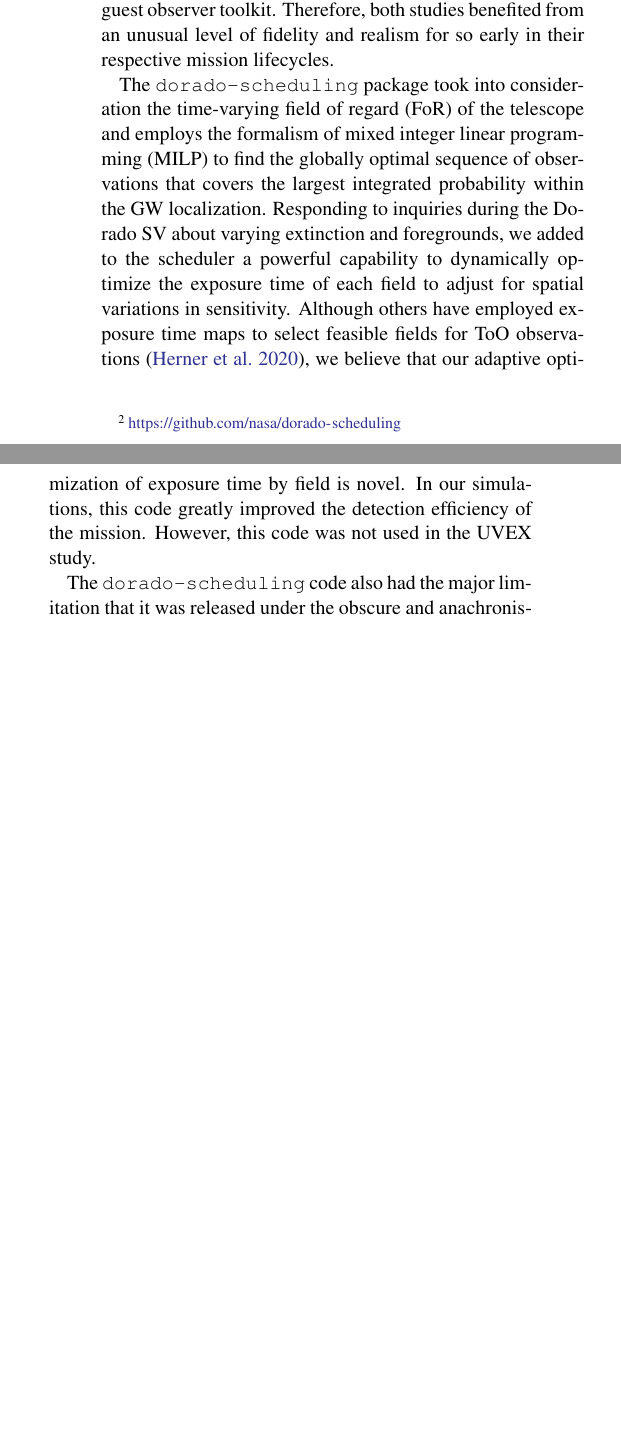
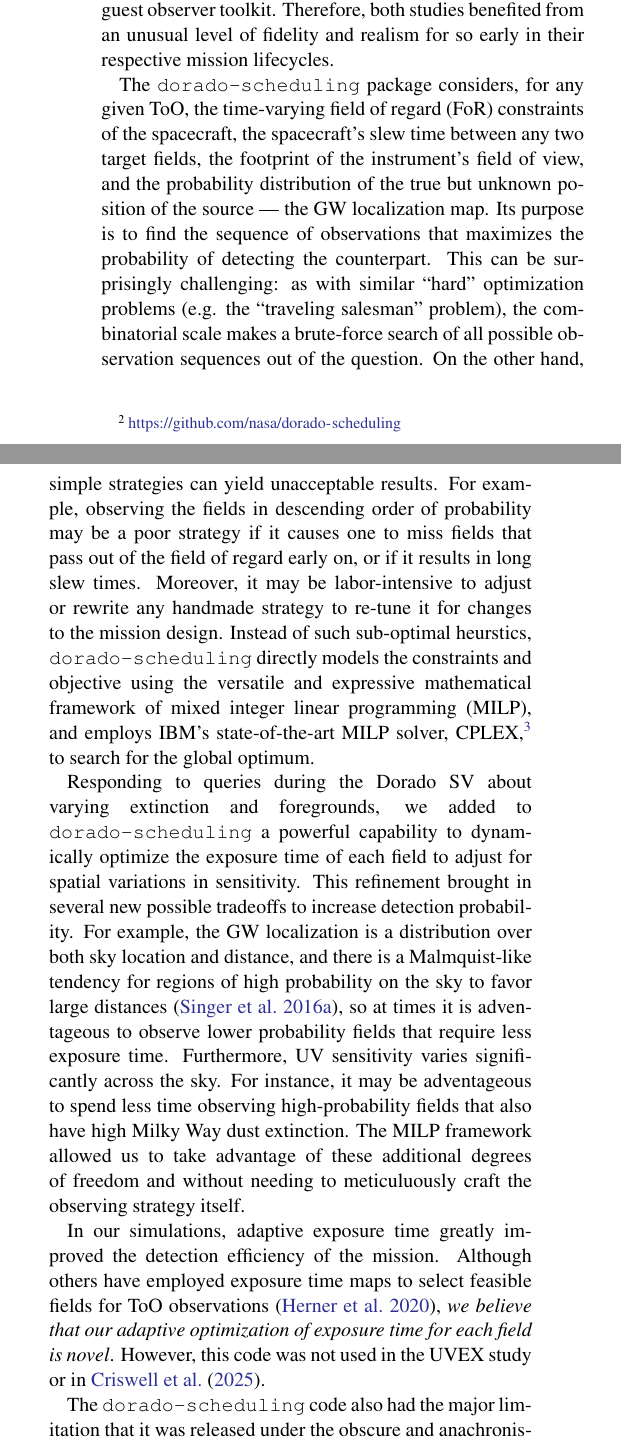
Before and after one commit to m4opt/m4opt-paper, a LaTeX paper (m4opt.tex): two parts of the columns of page 3 of 18, joined at a grey line, cut so that both start at the same text, the shorter picture padded with empty space. Compiled offline with pdfLaTeX.

Commit message:
Add paragraph to explain why optimization is hard

```diff
--- a/m4opt.tex
+++ b/m4opt.tex
@@ -165,7 +165,11 @@ NASA has also partnered with Israel to provide a launch for ULTRASAT \citep{2024
 
 NASA selects Explorer-class missions on the basis of a \acf{CSR} which undergoes several reviews, culminating in an in-person \ac{SV}. In \citet{2025arXiv250114109C}, we elaborated upon the case for \ac{GW} follow-up with \ac{UVEX} more or less as we presented it to NASA in the \ac{CSR}. That \ac{UVEX} study leveraged the same \ac{GW} \ac{ToO} analysis and strategy that we had developed for the Dorado \ac{CSR}. We envisioned our observation planning software, \texttt{dorado-scheduling}\footnote{\url{https://github.com/nasa/dorado-scheduling}}, as an early draft of what would eventually evolve into real ground software and a part of the guest observer toolkit. Therefore, both studies benefited from an unusual level of fidelity and realism for so early in their respective mission lifecycles.
 
-The \texttt{dorado-scheduling} package took into consideration the time-varying \ac{FoR} of the telescope and employs the formalism of \ac{MILP} to find the globally optimal sequence of observations that covers the largest integrated probability within the \ac{GW} localization. Responding to inquiries during the Dorado \ac{SV} about varying extinction and foregrounds, we added to the scheduler a powerful capability to dynamically optimize the exposure time of each field to adjust for spatial variations in sensitivity. Although others have employed exposure time maps to select feasible fields for \ac{ToO} observations \citep{2020A&C....3300425H}, we believe that our adaptive optimization of exposure time by field is novel. In our simulations, this code greatly improved the detection efficiency of the mission. However, this code was not used in the \ac{UVEX} study.
+The \texttt{dorado-scheduling} package considers, for any given \ac{ToO}, the time-varying \ac{FoR} constraints of the spacecraft, the spacecraft's slew time between any two target fields, the footprint of the instrument's field of view, and the probability distribution of the true but unknown position of the source --- the \ac{GW} localization map. Its purpose is to find the sequence of observations that maximizes the probability of detecting the counterpart. This can be surprisingly challenging: as with similar ``hard'' optimization problems (e.g. the ``traveling salesman'' problem), the combinatorial scale makes a brute-force search of all possible observation sequences out of the question. On the other hand, simple strategies can yield unacceptable results. For example, observing the fields in descending order of probability may be a poor strategy if it causes one to miss fields that pass out of the field of regard early on, or if it results in long slew times. Moreover, it may be labor-intensive to adjust or rewrite any handmade strategy to re-tune it for changes to the mission design. Instead of such sub-optimal heurstics, \texttt{dorado-scheduling} directly models the constraints and objective using the versatile and expressive mathematical framework of \ac{MILP}, and employs IBM's state-of-the-art \ac{MILP} solver, CPLEX,\footnote{\url{https://www.ibm.com/products/ilog-cplex-optimization-studio}} to search for the global optimum.
+
+Responding to queries during the Dorado \ac{SV} about varying extinction and foregrounds, we added to \texttt{dorado-scheduling} a powerful capability to dynamically optimize the exposure time of each field to adjust for spatial variations in sensitivity. This refinement brought in several new possible tradeoffs to increase detection probability. For example, the \ac{GW} localization is a distribution over both sky location and distance, and there is a Malmquist-like tendency for regions of high probability on the sky to favor large distances \citep{2016ApJ...829L..15S}, so at times it is adventageous to observe lower probability fields that require less exposure time. Furthermore, \ac{UV} sensitivity varies significantly across the sky. For instance, it may be adventageous to spend less time observing high-probability fields that also have high Milky Way dust extinction. The \ac{MILP} framework allowed us to take advantage of these additional degrees of freedom and without needing to meticuluously craft the observing strategy itself.
+
+In our simulations, adaptive exposure time greatly improved the detection efficiency of the mission. Although others have employed exposure time maps to select feasible fields for \ac{ToO} observations \citep{2020A&C....3300425H}, \textit{we believe that our adaptive optimization of exposure time for each field is novel}. However, this code was not used in the \ac{UVEX} study or in \citet{2025arXiv250114109C}.
 
 The \texttt{dorado-scheduling} code also had the major limitation that it was released under the obscure and anachronistic \ac{NOSA}, which placed severe obstacles to our own collaborators using or contributing to it. The lawyers at \ac{GSFC} continue to require all \ac{GSFC} scientists to employ \ac{NOSA} even though it has has been rejected by the \citet{FSF}, the \citet{NAP25217}, and even the \citet{SMD}. Fortunately, NASA \ac{HQ} intervened in this case and we were permitted to establish a new, truly open-source, permissively licensed software project, which anyone can contribute to and use. However, this required a rewrite which took several years.
 
```
Also changed, not shown: m4opt.tex (2 more changed lines).
